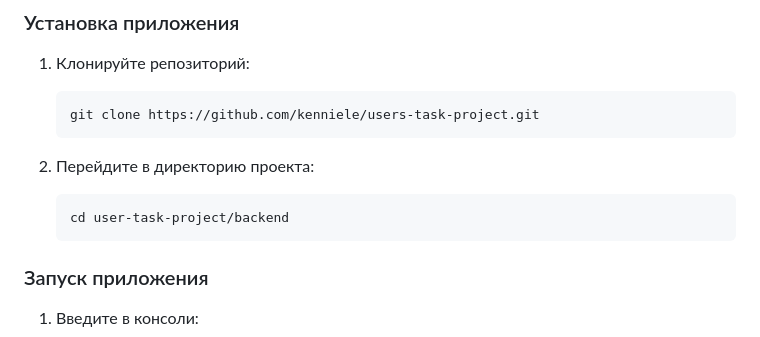
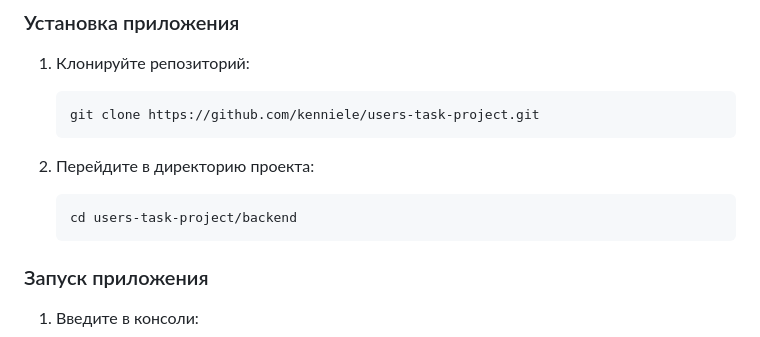
Before and after one commit to kenniele/users-task, a Markdown page: README.md, the part around the change. Rendered like a GitHub page.

````diff
--- a/README.md
+++ b/README.md
@@ -52,7 +52,7 @@
 2. Перейдите в директорию проекта:
 
    ```sh
-   cd user-task-project/backend
+   cd users-task-project/backend
    ```
 
 ### Запуск приложения
````
